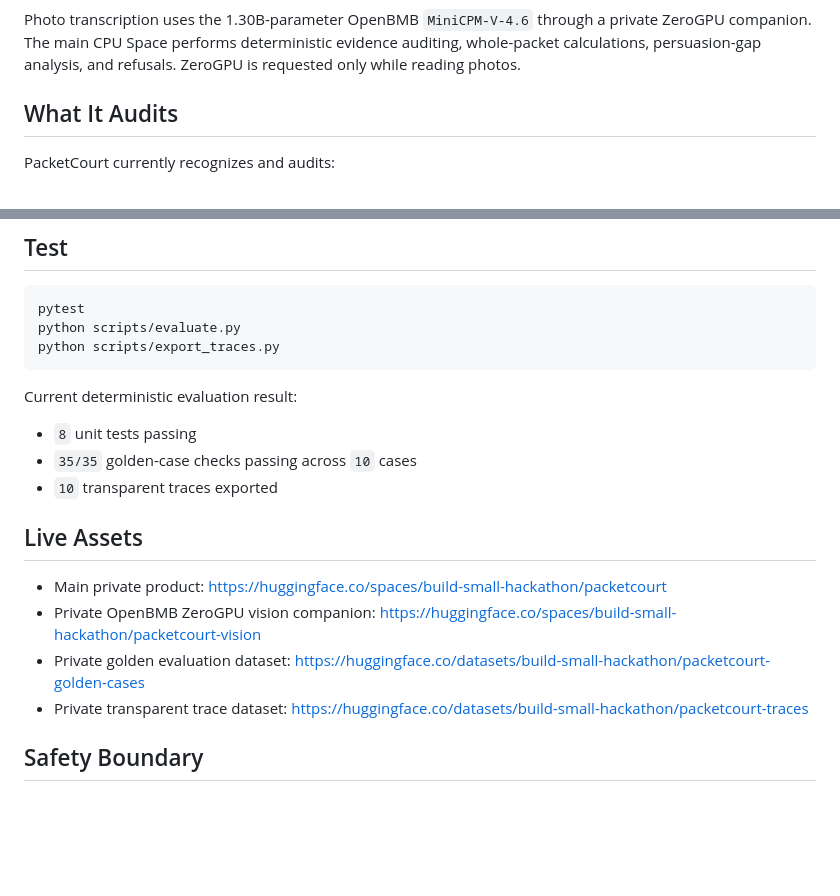
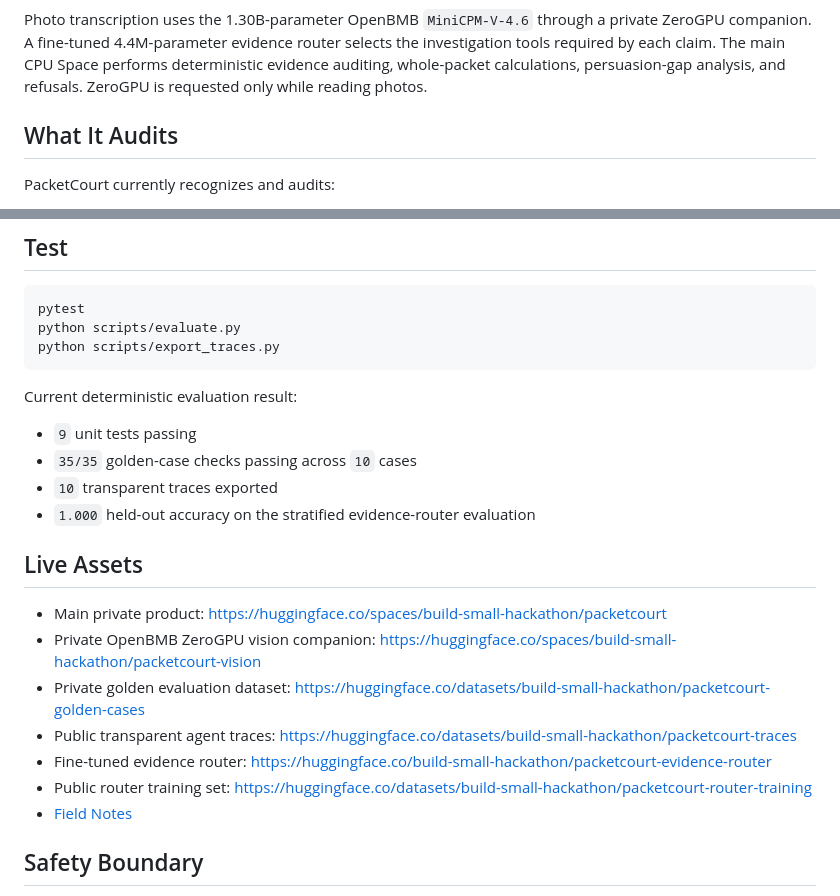
Before and after one commit to N-45div/PacketCourt, a Markdown page: README.md, 2 parts joined by grey strips. Drawn GitHub-style; blank space fills up the shorter version.

````diff
--- a/README.md
+++ b/README.md
@@ -68,9 +71,11 @@ flowchart LR
 ```
 
 Photo transcription uses the 1.30B-parameter OpenBMB `MiniCPM-V-4.6` through
-a private ZeroGPU companion. The main CPU Space performs deterministic
-evidence auditing, whole-packet calculations, persuasion-gap analysis, and
-refusals. ZeroGPU is requested only while reading photos.
+a private ZeroGPU companion. A fine-tuned 4.4M-parameter evidence router
+selects the investigation tools required by each claim. The main CPU Space
+performs deterministic evidence auditing, whole-packet calculations,
+persuasion-gap analysis, and refusals. ZeroGPU is requested only while reading
+photos.
 
 ## What It Audits
 
@@ -133,16 +138,20 @@ python scripts/export_traces.py
 
 Current deterministic evaluation result:
 
-- `8` unit tests passing
+- `9` unit tests passing
 - `35/35` golden-case checks passing across `10` cases
 - `10` transparent traces exported
+- `1.000` held-out accuracy on the stratified evidence-router evaluation
 
 ## Live Assets
 
 - Main private product: https://huggingface.co/spaces/build-small-hackathon/packetcourt
 - Private OpenBMB ZeroGPU vision companion: https://huggingface.co/spaces/build-small-hackathon/packetcourt-vision
 - Private golden evaluation dataset: https://huggingface.co/datasets/build-small-hackathon/packetcourt-golden-cases
-- Private transparent trace dataset: https://huggingface.co/datasets/build-small-hackathon/packetcourt-traces
+- Public transparent agent traces: https://huggingface.co/datasets/build-small-hackathon/packetcourt-traces
+- Fine-tuned evidence router: https://huggingface.co/build-small-hackathon/packetcourt-evidence-router
+- Public router training set: https://huggingface.co/datasets/build-small-hackathon/packetcourt-router-training
+- [Field Notes](FIELD_NOTES.md)
 
 ## Safety Boundary
 
````
Also changed, not shown: other parts of README.md (+4 -1 lines), FIELD_NOTES.md (added, +83 -0 lines).
